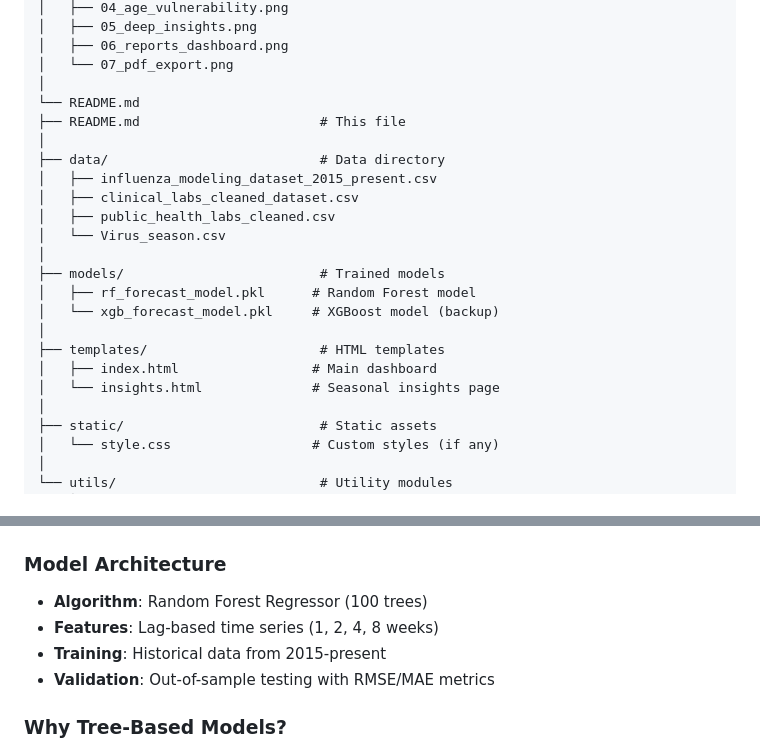
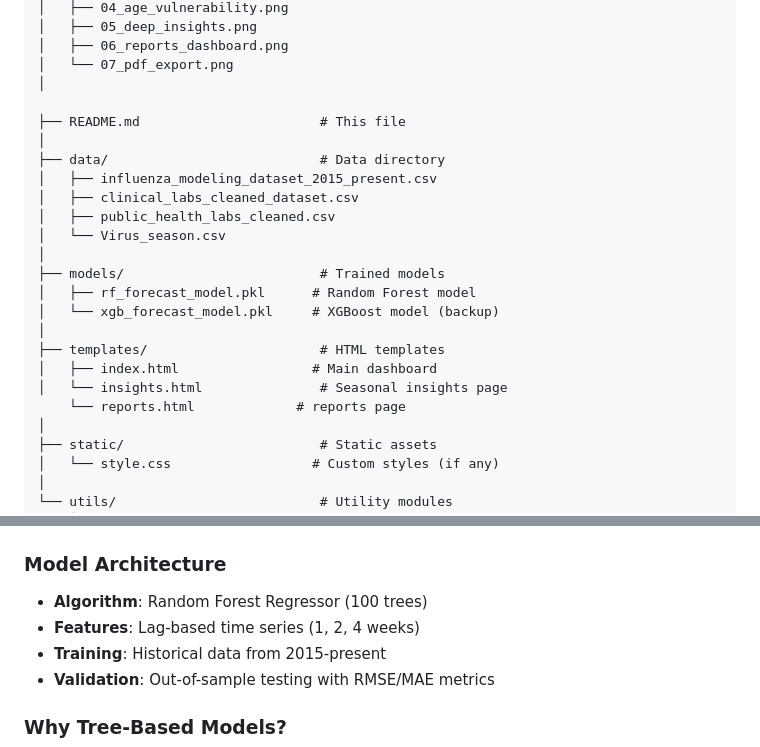
Before and after one commit to YeshwanthDandu180903/INFLUENZA_FORECASTING_FLASK_APP, a Markdown page: README.md, 2 parts joined by grey strips. Drawn GitHub-style.

Commit message:
Updated folder structure

```diff
--- a/README.md
+++ b/README.md
@@ -159,7 +159,7 @@ influenza_forecast_app/
 │   ├── 06_reports_dashboard.png
 │   └── 07_pdf_export.png
 │
-└── README.md
+
 ├── README.md                       # This file
 │
 ├── data/                           # Data directory
@@ -174,7 +174,8 @@ influenza_forecast_app/
 │
 ├── templates/                      # HTML templates
 │   ├── index.html                 # Main dashboard
-│   └── insights.html              # Seasonal insights page
+│   └── insights.html               # Seasonal insights page
+    └── reports.html             # reports page
 │
 ├── static/                         # Static assets
 │   └── style.css                  # Custom styles (if any)
@@ -222,7 +223,7 @@ The system uses **rule-based AI** (no external APIs or black boxes) to generate
 
 ### Model Architecture
 - **Algorithm**: Random Forest Regressor (100 trees)
-- **Features**: Lag-based time series (1, 2, 4, 8 weeks)
+- **Features**: Lag-based time series (1, 2, 4 weeks)
 - **Training**: Historical data from 2015-present
 - **Validation**: Out-of-sample testing with RMSE/MAE metrics
 
```
